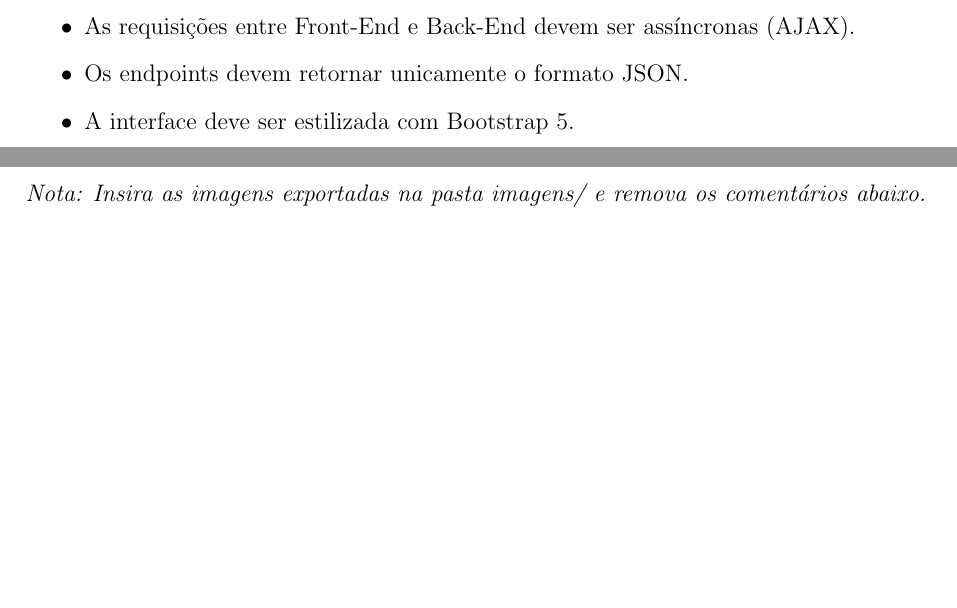
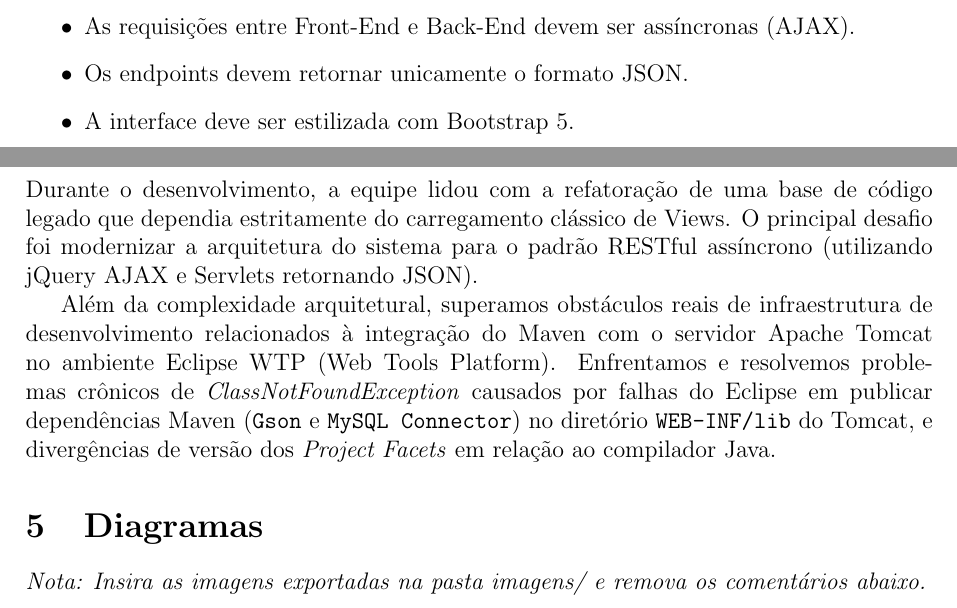
Before and after one commit to Gui1405/Projeto-Final---APO2, a LaTeX document (documentacao/main.tex): two parts of pages 1 and 2 of 4, joined at a grey line, cut so that both start at the same text, the shorter picture padded with empty space. Compiled offline with pdfLaTeX.

Commit message:
Adicionando seção sobre desafios e refatoração legado no LaTeX

```diff
--- a/documentacao/main.tex
+++ b/documentacao/main.tex
@@ -41,6 +41,11 @@ O sistema desenvolvido visa automatizar o processo de reserva de ingressos de ci
     \item A interface deve ser estilizada com Bootstrap 5.
 \end{itemize}
 
+\section{Desafios Encontrados e Evolução Arquitetural}
+Durante o desenvolvimento, a equipe lidou com a refatoração de uma base de código legado que dependia estritamente do carregamento clássico de Views. O principal desafio foi modernizar a arquitetura do sistema para o padrão RESTful assíncrono (utilizando jQuery AJAX e Servlets retornando JSON).
+
+Além da complexidade arquitetural, superamos obstáculos reais de infraestrutura de desenvolvimento relacionados à integração do Maven com o servidor Apache Tomcat no ambiente Eclipse WTP (Web Tools Platform). Enfrentamos e resolvemos problemas crônicos de \textit{ClassNotFoundException} causados por falhas do Eclipse em publicar dependências Maven (\texttt{Gson} e \texttt{MySQL Connector}) no diretório \texttt{WEB-INF/lib} do Tomcat, e divergências de versão dos \textit{Project Facets} em relação ao compilador Java.
+
 \section{Diagramas}
 \textit{Nota: Insira as imagens exportadas na pasta imagens/ e remova os comentários abaixo.}
 % \begin{figure}[h]
```
